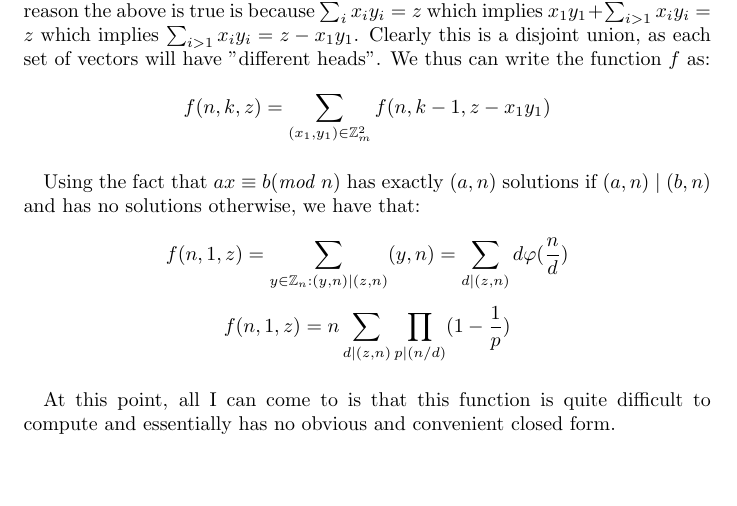
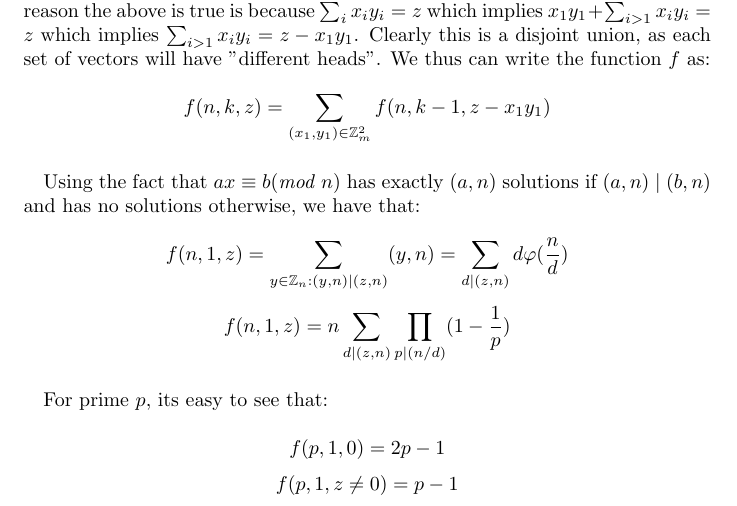
Before and after one commit to SamuelSchlesinger/math-questions, a LaTeX document (q1/q1.tex): part of the page, cut so that both start at the same text, the shorter picture padded with empty space. Compiled offline with pdfLaTeX.

Commit message:
Added prime equations for q1

```diff
--- a/q1/q1.tex
+++ b/q1/q1.tex
@@ -34,7 +34,9 @@
 \[ f(n, 1, z) = n \sum_{d \mid (z, n)} \prod_{p | (n / d)} (1 - \frac{1}{p}) \]
 
 \paragraph*{}
-  At this point, all I can come to is that this function is quite difficult to compute and
-  essentially has no obvious and convenient closed form.
+  For prime $p$, its easy to see that:
+
+\[ f(p, 1, 0) = 2p - 1 \]
+\[ f(p, 1, z \neq 0) = p - 1 \]
 
 \end{document}
```
Also changed, not shown: q1/q1.pdf.
